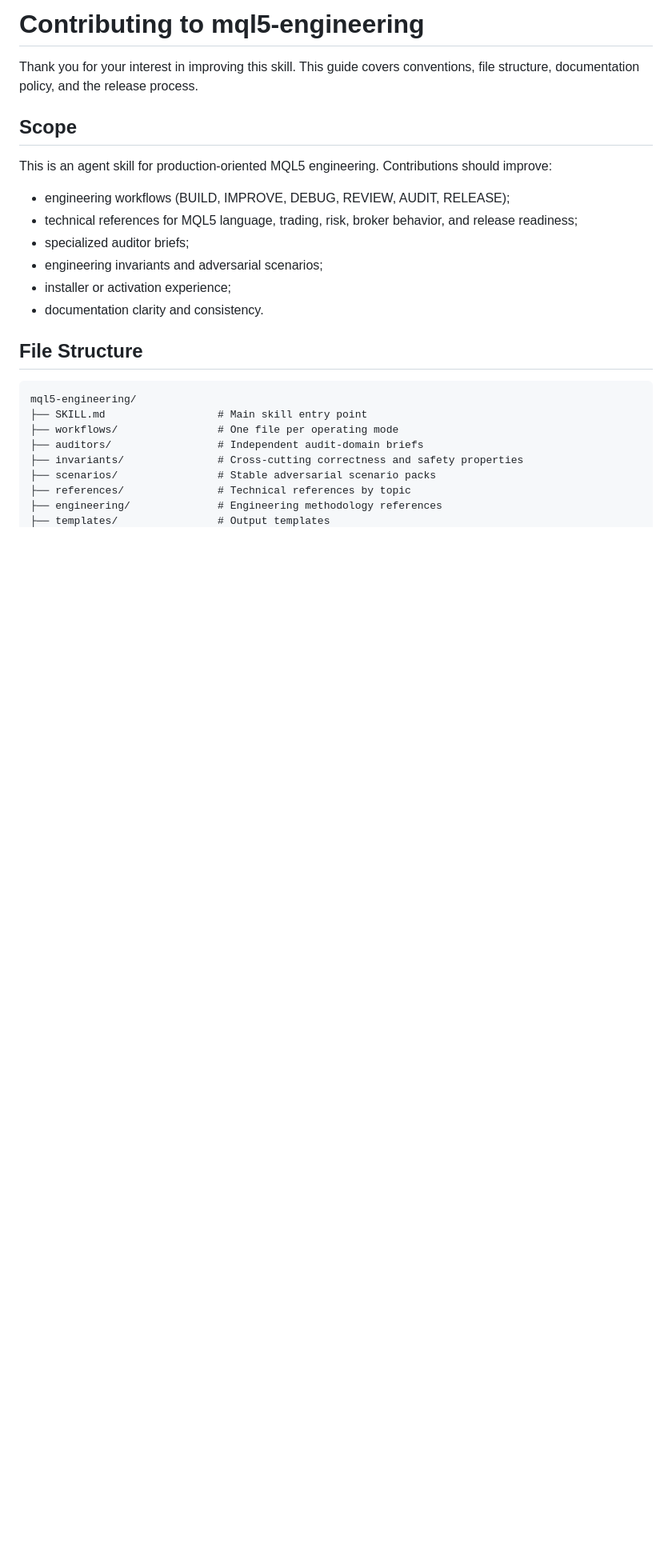
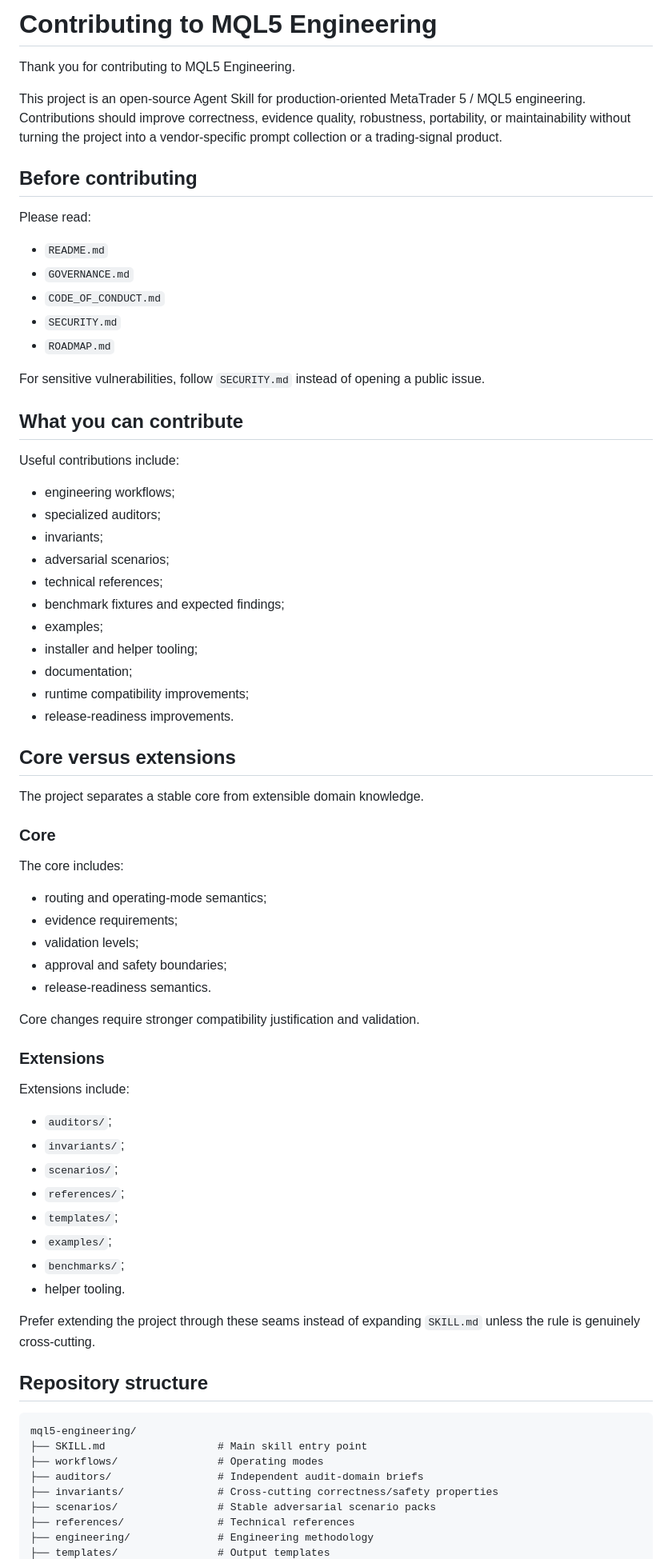
Before and after one commit to fernandosscherer/mql5-Engineering, a Markdown page: CONTRIBUTING.md, the part around one of its changes. Shown at 80% size. GitHub-like rendering; blank space fills up the shorter version.

````diff
--- a/CONTRIBUTING.md
+++ b/CONTRIBUTING.md
@@ -1,27 +1,77 @@
-# Contributing to mql5-engineering
+# Contributing to MQL5 Engineering
 
-Thank you for your interest in improving this skill. This guide covers conventions, file structure, documentation policy, and the release process.
+Thank you for contributing to MQL5 Engineering.
 
-## Scope
+This project is an open-source Agent Skill for production-oriented MetaTrader 5 / MQL5 engineering. Contributions should improve correctness, evidence quality, robustness, portability, or maintainability without turning the project into a vendor-specific prompt collection or a trading-signal product.
 
-This is an agent skill for production-oriented MQL5 engineering. Contributions should improve:
+## Before contributing
 
-- engineering workflows (BUILD, IMPROVE, DEBUG, REVIEW, AUDIT, RELEASE);
-- technical references for MQL5 language, trading, risk, broker behavior, and release readiness;
-- specialized auditor briefs;
-- engineering invariants and adversarial scenarios;
-- installer or activation experience;
-- documentation clarity and consistency.
+Please read:
 
-## File Structure
+- `README.md`
+- `GOVERNANCE.md`
+- `CODE_OF_CONDUCT.md`
+- `SECURITY.md`
+- `ROADMAP.md`
+
+For sensitive vulnerabilities, follow `SECURITY.md` instead of opening a public issue.
+
+## What you can contribute
+
+Useful contributions include:
+
+- engineering workflows;
+- specialized auditors;
+- invariants;
+- adversarial scenarios;
+- technical references;
+- benchmark fixtures and expected findings;
+- examples;
+- installer and helper tooling;
+- documentation;
+- runtime compatibility improvements;
+- release-readiness improvements.
+
+## Core versus extensions
+
+The project separates a stable core from extensible domain knowledge.
+
+### Core
+
+The core includes:
+
+- routing and operating-mode semantics;
+- evidence requirements;
+- validation levels;
+- approval and safety boundaries;
+- release-readiness semantics.
+
+Core changes require stronger compatibility justification and validation.
+
+### Extensions
+
+Extensions include:
+
+- `auditors/`;
+- `invariants/`;
+- `scenarios/`;
+- `references/`;
+- `templates/`;
+- `examples/`;
+- `benchmarks/`;
+- helper tooling.
+
+Prefer extending the project through these seams instead of expanding `SKILL.md` unless the rule is genuinely cross-cutting.
+
+## Repository structure
 
 ```text
 mql5-engineering/
 ├── SKILL.md                  # Main skill entry point
-├── workflows/                # One file per operating mode
+├── workflows/                # Operating modes
 ├── auditors/                 # Independent audit-domain briefs
-├── invariants/               # Cross-cutting correctness and safety properties
+├── invariants/               # Cross-cutting correctness/safety properties
 ├── scenarios/                # Stable adversarial scenario packs
-├── references/               # Technical references by topic
-├── engineering/              # Engineering methodology references
+├── references/               # Technical references
+├── engineering/              # Engineering methodology
 ├── templates/                # Output templates
````
Also changed, not shown: other parts of CONTRIBUTING.md (+123 -77 lines).
